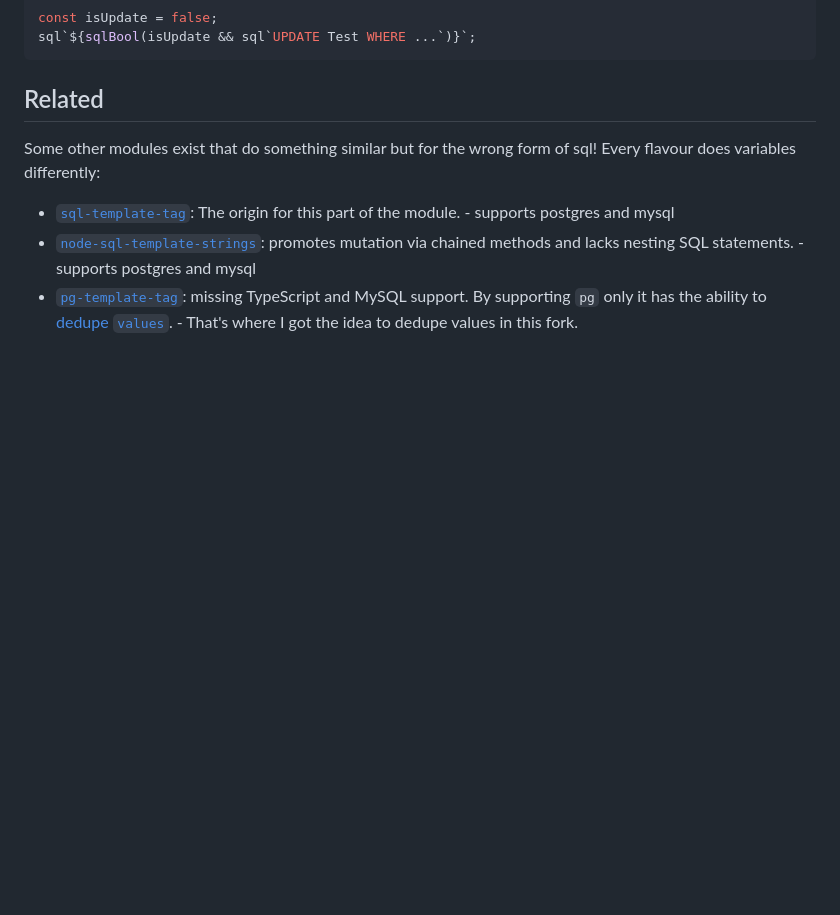
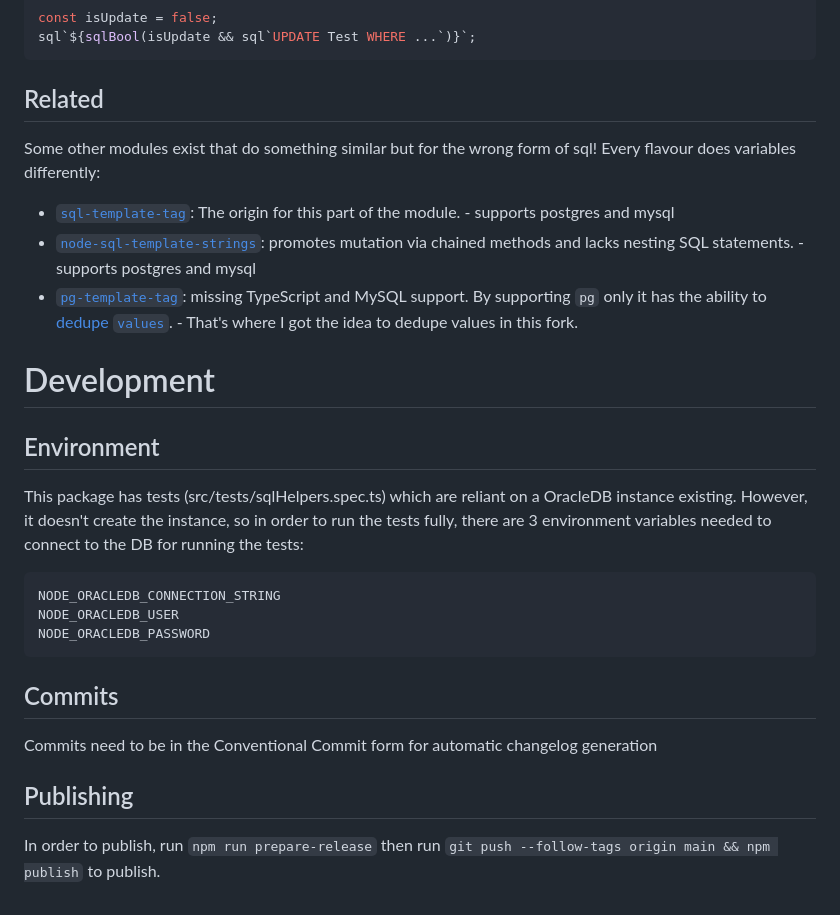
Before and after one commit to abbvie-external/oracle-helpers, a Markdown page: README.md, the part around the change. Rendered like a GitHub page; blank space fills up the shorter version.

Commit message:
chore(docs): update README with dev instructions

````diff
--- a/README.md
+++ b/README.md
@@ -475,3 +475,23 @@ Some other modules exist that do something similar but for the wrong form of sql
 - [`sql-template-tag`](https://github.com/blakeembrey/sql-template-tag): The origin for this part of the module. - supports postgres and mysql
 - [`node-sql-template-strings`](https://github.com/felixfbecker/node-sql-template-strings): promotes mutation via chained methods and lacks nesting SQL statements. - supports postgres and mysql
 - [`pg-template-tag`](https://github.com/XeCycle/pg-template-tag): missing TypeScript and MySQL support. By supporting `pg` only it has the ability to [dedupe `values`](https://github.com/XeCycle/pg-template-tag/issues/5#issuecomment-386875336). - That's where I got the idea to dedupe values in this fork.
+
+# Development
+
+## Environment
+
+This package has tests (src/tests/sqlHelpers.spec.ts) which are reliant on a OracleDB instance existing. However, it doesn't create the instance, so in order to run the tests fully, there are 3 environment variables needed to connect to the DB for running the tests:
+
+```env
+NODE_ORACLEDB_CONNECTION_STRING
+NODE_ORACLEDB_USER
+NODE_ORACLEDB_PASSWORD
+```
+
+## Commits
+
+Commits need to be in the Conventional Commit form for automatic changelog generation
+
+## Publishing
+
+In order to publish, run `npm run prepare-release` then run `git push --follow-tags origin main && npm publish` to publish.
````
